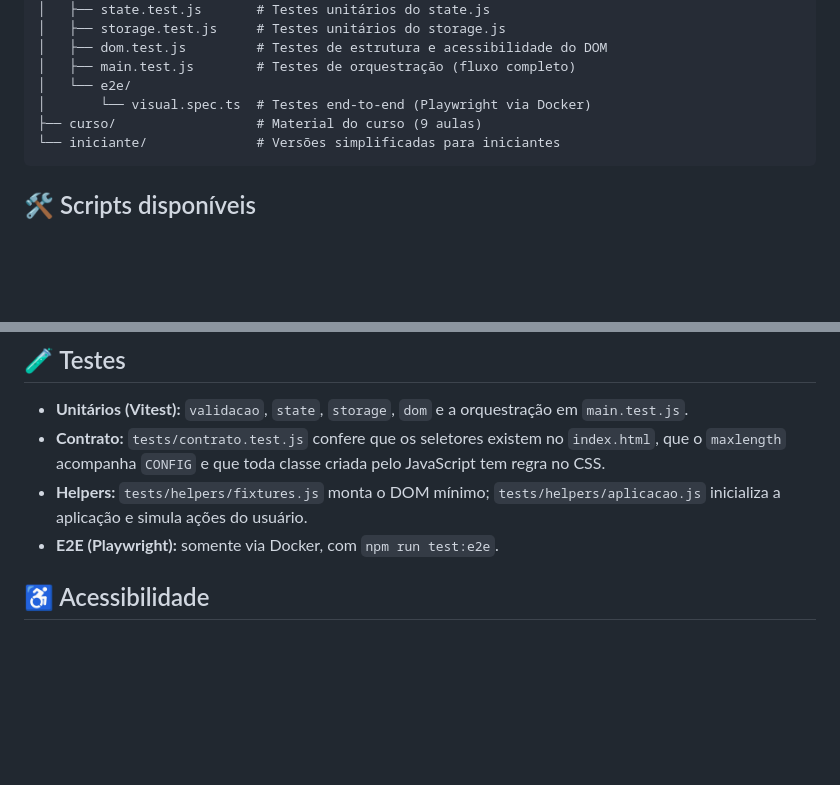
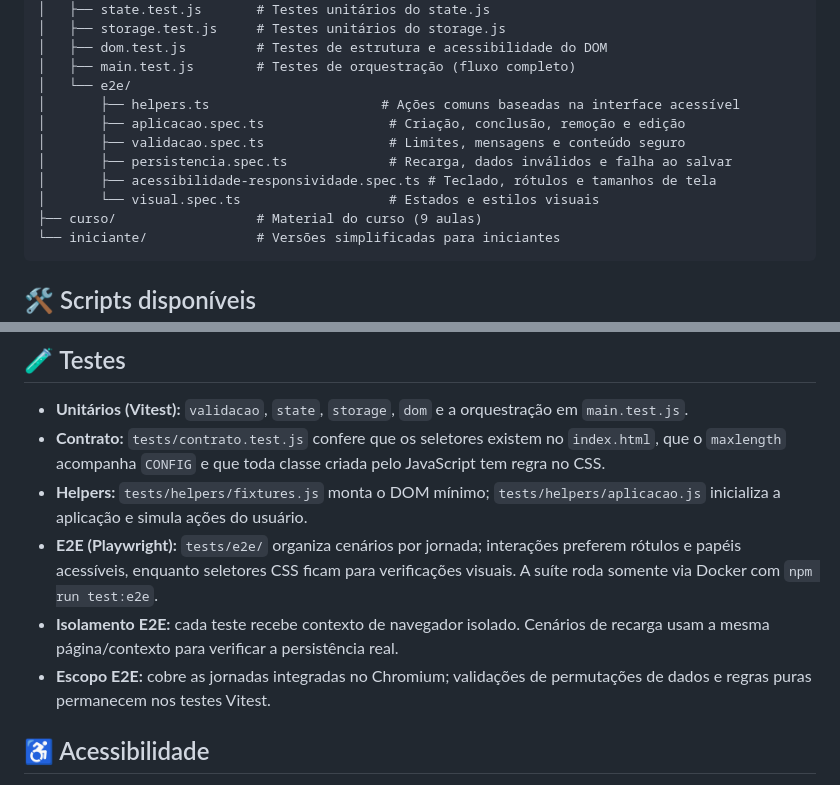
Before and after one commit to robsonbs/todo-list-js, a Markdown page: README.md, 2 parts joined by grey strips. GitHub-like rendering; blank space fills up the shorter version.

Commit message:
docs: documente organização da cobertura E2E

````diff
--- a/README.md
+++ b/README.md
@@ -54,7 +54,12 @@ todo-list-js/
 │   ├── dom.test.js         # Testes de estrutura e acessibilidade do DOM
 │   ├── main.test.js        # Testes de orquestração (fluxo completo)
 │   └── e2e/
-│       └── visual.spec.ts  # Testes end-to-end (Playwright via Docker)
+│       ├── helpers.ts                      # Ações comuns baseadas na interface acessível
+│       ├── aplicacao.spec.ts                # Criação, conclusão, remoção e edição
+│       ├── validacao.spec.ts                # Limites, mensagens e conteúdo seguro
+│       ├── persistencia.spec.ts             # Recarga, dados inválidos e falha ao salvar
+│       ├── acessibilidade-responsividade.spec.ts # Teclado, rótulos e tamanhos de tela
+│       └── visual.spec.ts                   # Estados e estilos visuais
 ├── curso/                  # Material do curso (9 aulas)
 └── iniciante/              # Versões simplificadas para iniciantes
 ```
@@ -120,7 +125,13 @@ Usuário → main.js → state.js → storage.js
 - **Unitários (Vitest):** `validacao`, `state`, `storage`, `dom` e a orquestração em `main.test.js`.
 - **Contrato:** `tests/contrato.test.js` confere que os seletores existem no `index.html`, que o `maxlength` acompanha `CONFIG` e que toda classe criada pelo JavaScript tem regra no CSS.
 - **Helpers:** `tests/helpers/fixtures.js` monta o DOM mínimo; `tests/helpers/aplicacao.js` inicializa a aplicação e simula ações do usuário.
-- **E2E (Playwright):** somente via Docker, com `npm run test:e2e`.
+- **E2E (Playwright):** `tests/e2e/` organiza cenários por jornada; interações
+  preferem rótulos e papéis acessíveis, enquanto seletores CSS ficam para
+  verificações visuais. A suíte roda somente via Docker com `npm run test:e2e`.
+- **Isolamento E2E:** cada teste recebe contexto de navegador isolado. Cenários
+  de recarga usam a mesma página/contexto para verificar a persistência real.
+- **Escopo E2E:** cobre as jornadas integradas no Chromium; validações de
+  permutações de dados e regras puras permanecem nos testes Vitest.
 
 ## ♿ Acessibilidade
 
````
Also changed, not shown: AGENTS.md (+12 -1 lines).
